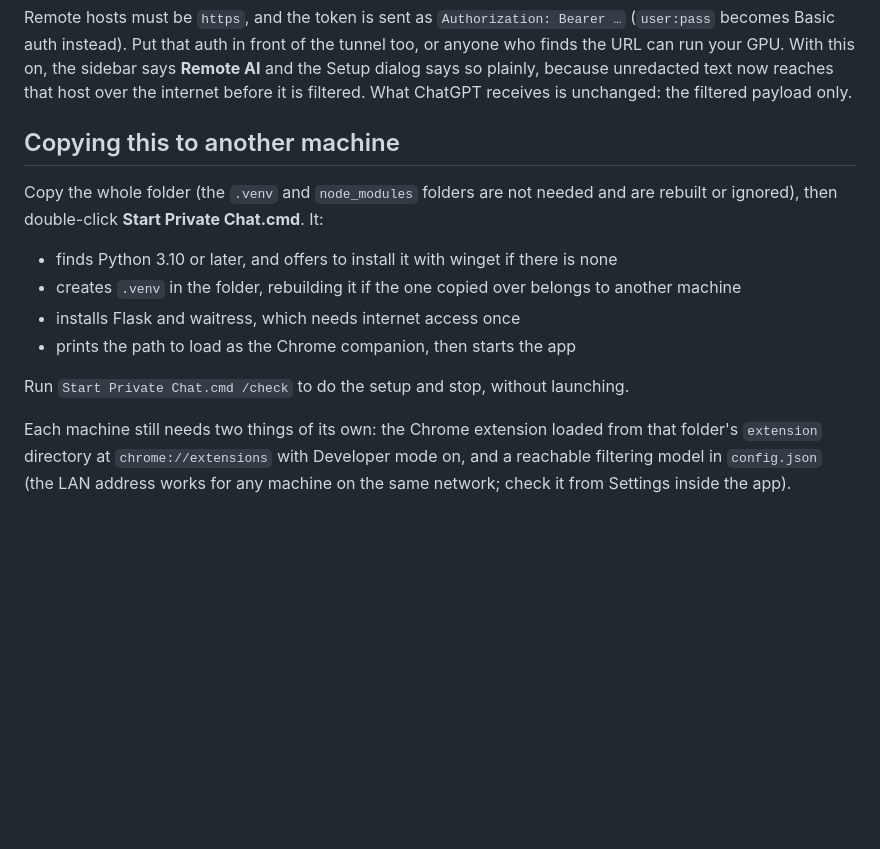
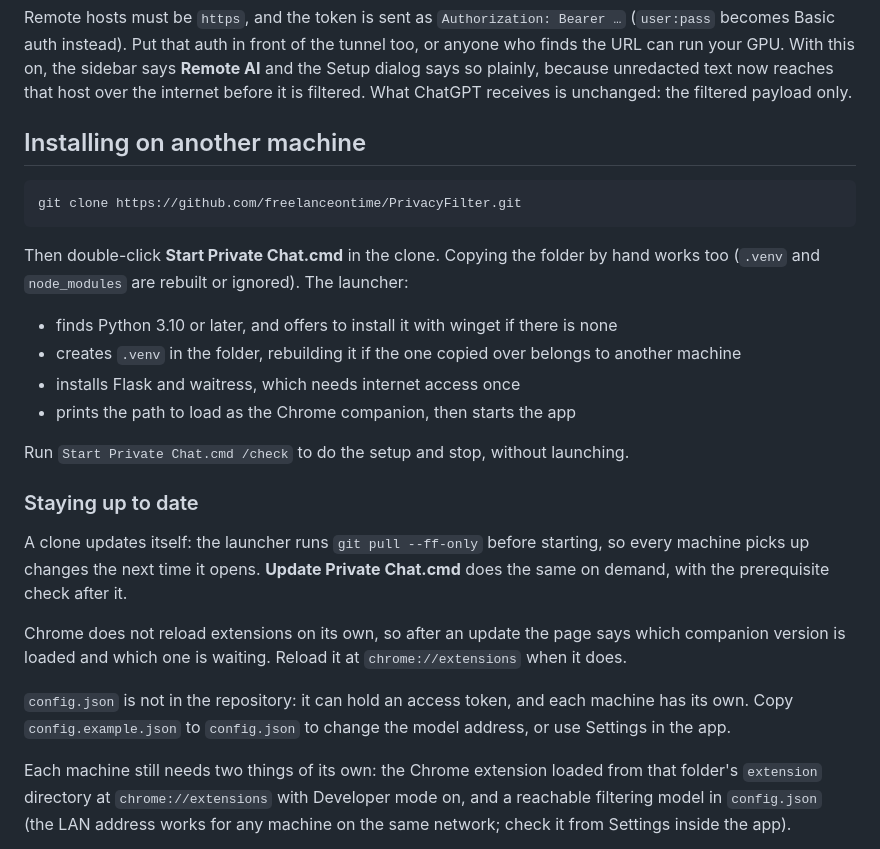
Before and after one commit to freelanceontime/PrivacyFilter, a Markdown page: README.md, the part around the change. Drawn GitHub-style; blank space fills up the shorter version.

Commit message:
Document cloning, self-update and the companion version notice
Co-Authored-By: Claude Opus 5 <noreply@anthropic.com>

````diff
--- a/README.md
+++ b/README.md
@@ -65,10 +65,14 @@ or anyone who finds the URL can run your GPU. With this on, the sidebar says
 reaches that host over the internet before it is filtered. What ChatGPT receives is
 unchanged: the filtered payload only.
 
-## Copying this to another machine
+## Installing on another machine
 
-Copy the whole folder (the `.venv` and `node_modules` folders are not needed and
-are rebuilt or ignored), then double-click **Start Private Chat.cmd**. It:
+```
+git clone https://github.com/freelanceontime/PrivacyFilter.git
+```
+
+Then double-click **Start Private Chat.cmd** in the clone. Copying the folder by
+hand works too (`.venv` and `node_modules` are rebuilt or ignored). The launcher:
 
 - finds Python 3.10 or later, and offers to install it with winget if there is none
 - creates `.venv` in the folder, rebuilding it if the one copied over belongs to
@@ -77,6 +81,20 @@ are rebuilt or ignored), then double-click **Start Private Chat.cmd**. It:
 - prints the path to load as the Chrome companion, then starts the app
 
 Run `Start Private Chat.cmd /check` to do the setup and stop, without launching.
+
+### Staying up to date
+
+A clone updates itself: the launcher runs `git pull --ff-only` before starting,
+so every machine picks up changes the next time it opens. **Update Private
+Chat.cmd** does the same on demand, with the prerequisite check after it.
+
+Chrome does not reload extensions on its own, so after an update the page says
+which companion version is loaded and which one is waiting. Reload it at
+`chrome://extensions` when it does.
+
+`config.json` is not in the repository: it can hold an access token, and each
+machine has its own. Copy `config.example.json` to `config.json` to change the
+model address, or use Settings in the app.
 
 Each machine still needs two things of its own: the Chrome extension loaded from
 that folder's `extension` directory at `chrome://extensions` with Developer mode
````
